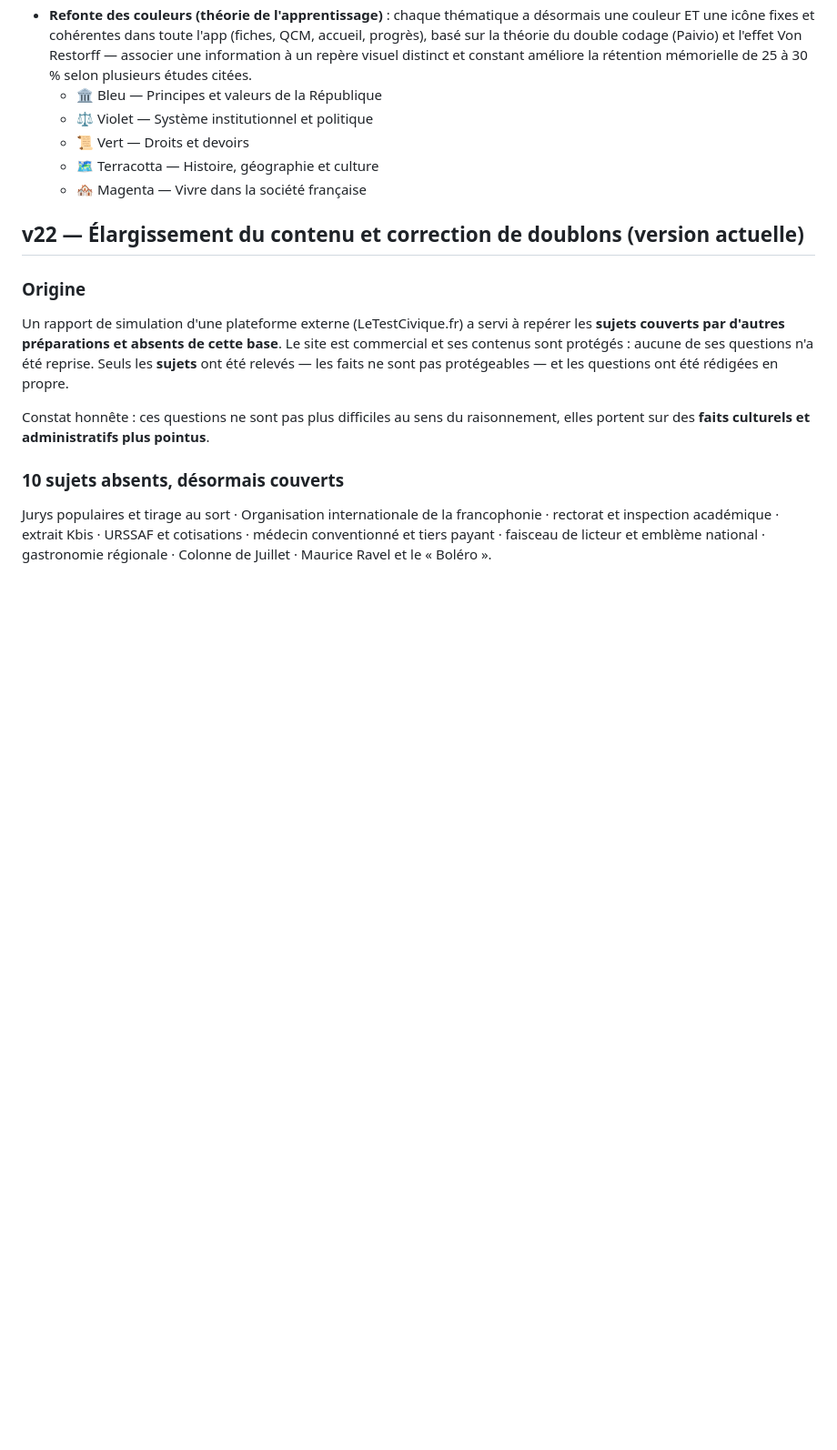
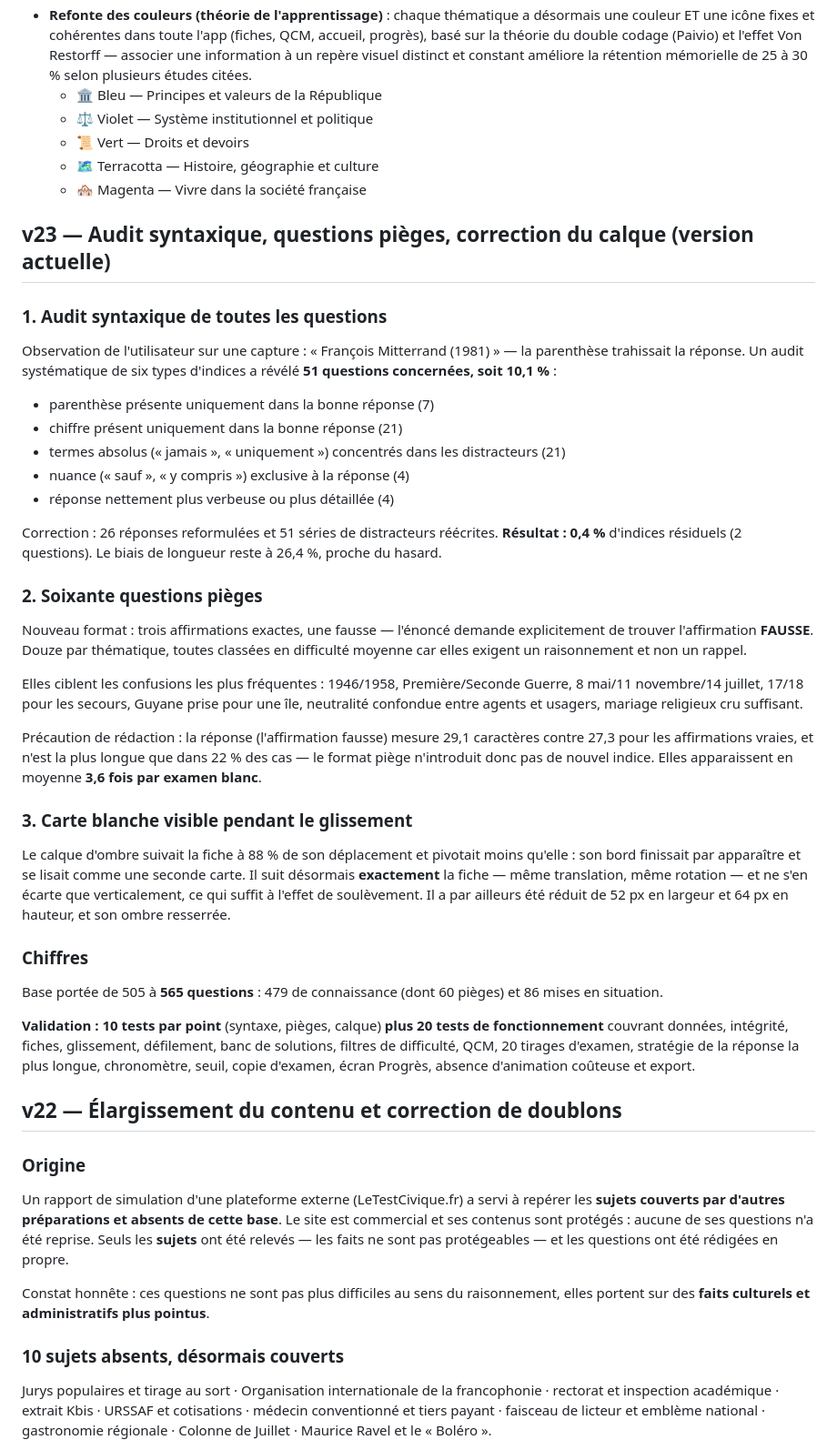
Before and after one commit to JuanYule/Examen_Civique, a Markdown page: CHANGELOG-examen-civique.md, the part around the change. Shown at 91% size. Drawn GitHub-style; blank space fills up the shorter version.

Commit message:
Actualizar CHANGELOG-examen-civique.md

```diff
--- a/CHANGELOG-examen-civique.md
+++ b/CHANGELOG-examen-civique.md
@@ -36,7 +36,34 @@ Application web autonome (fiches + QCM) pour préparer l'examen civique françai
   - 🗺️ Terracotta — Histoire, géographie et culture
   - 🏘️ Magenta — Vivre dans la société française
 
-## v22 — Élargissement du contenu et correction de doublons (version actuelle)
+## v23 — Audit syntaxique, questions pièges, correction du calque (version actuelle)
+
+### 1. Audit syntaxique de toutes les questions
+Observation de l'utilisateur sur une capture : « François Mitterrand (1981) » — la parenthèse trahissait la réponse. Un audit systématique de six types d'indices a révélé **51 questions concernées, soit 10,1 %** :
+- parenthèse présente uniquement dans la bonne réponse (7)
+- chiffre présent uniquement dans la bonne réponse (21)
+- termes absolus (« jamais », « uniquement ») concentrés dans les distracteurs (21)
+- nuance (« sauf », « y compris ») exclusive à la réponse (4)
+- réponse nettement plus verbeuse ou plus détaillée (4)
+
+Correction : 26 réponses reformulées et 51 séries de distracteurs réécrites. **Résultat : 0,4 %** d'indices résiduels (2 questions). Le biais de longueur reste à 26,4 %, proche du hasard.
+
+### 2. Soixante questions pièges
+Nouveau format : trois affirmations exactes, une fausse — l'énoncé demande explicitement de trouver l'affirmation **FAUSSE**. Douze par thématique, toutes classées en difficulté moyenne car elles exigent un raisonnement et non un rappel.
+
+Elles ciblent les confusions les plus fréquentes : 1946/1958, Première/Seconde Guerre, 8 mai/11 novembre/14 juillet, 17/18 pour les secours, Guyane prise pour une île, neutralité confondue entre agents et usagers, mariage religieux cru suffisant.
+
+Précaution de rédaction : la réponse (l'affirmation fausse) mesure 29,1 caractères contre 27,3 pour les affirmations vraies, et n'est la plus longue que dans 22 % des cas — le format piège n'introduit donc pas de nouvel indice. Elles apparaissent en moyenne **3,6 fois par examen blanc**.
+
+### 3. Carte blanche visible pendant le glissement
+Le calque d'ombre suivait la fiche à 88 % de son déplacement et pivotait moins qu'elle : son bord finissait par apparaître et se lisait comme une seconde carte. Il suit désormais **exactement** la fiche — même translation, même rotation — et ne s'en écarte que verticalement, ce qui suffit à l'effet de soulèvement. Il a par ailleurs été réduit de 52 px en largeur et 64 px en hauteur, et son ombre resserrée.
+
+### Chiffres
+Base portée de 505 à **565 questions** : 479 de connaissance (dont 60 pièges) et 86 mises en situation.
+
+**Validation : 10 tests par point** (syntaxe, pièges, calque) **plus 20 tests de fonctionnement** couvrant données, intégrité, fiches, glissement, défilement, banc de solutions, filtres de difficulté, QCM, 20 tirages d'examen, stratégie de la réponse la plus longue, chronomètre, seuil, copie d'examen, écran Progrès, absence d'animation coûteuse et export.
+
+## v22 — Élargissement du contenu et correction de doublons
 
 ### Origine
 Un rapport de simulation d'une plateforme externe (LeTestCivique.fr) a servi à repérer les **sujets couverts par d'autres préparations et absents de cette base**. Le site est commercial et ses contenus sont protégés : aucune de ses questions n'a été reprise. Seuls les **sujets** ont été relevés — les faits ne sont pas protégeables — et les questions ont été rédigées en propre.
```
